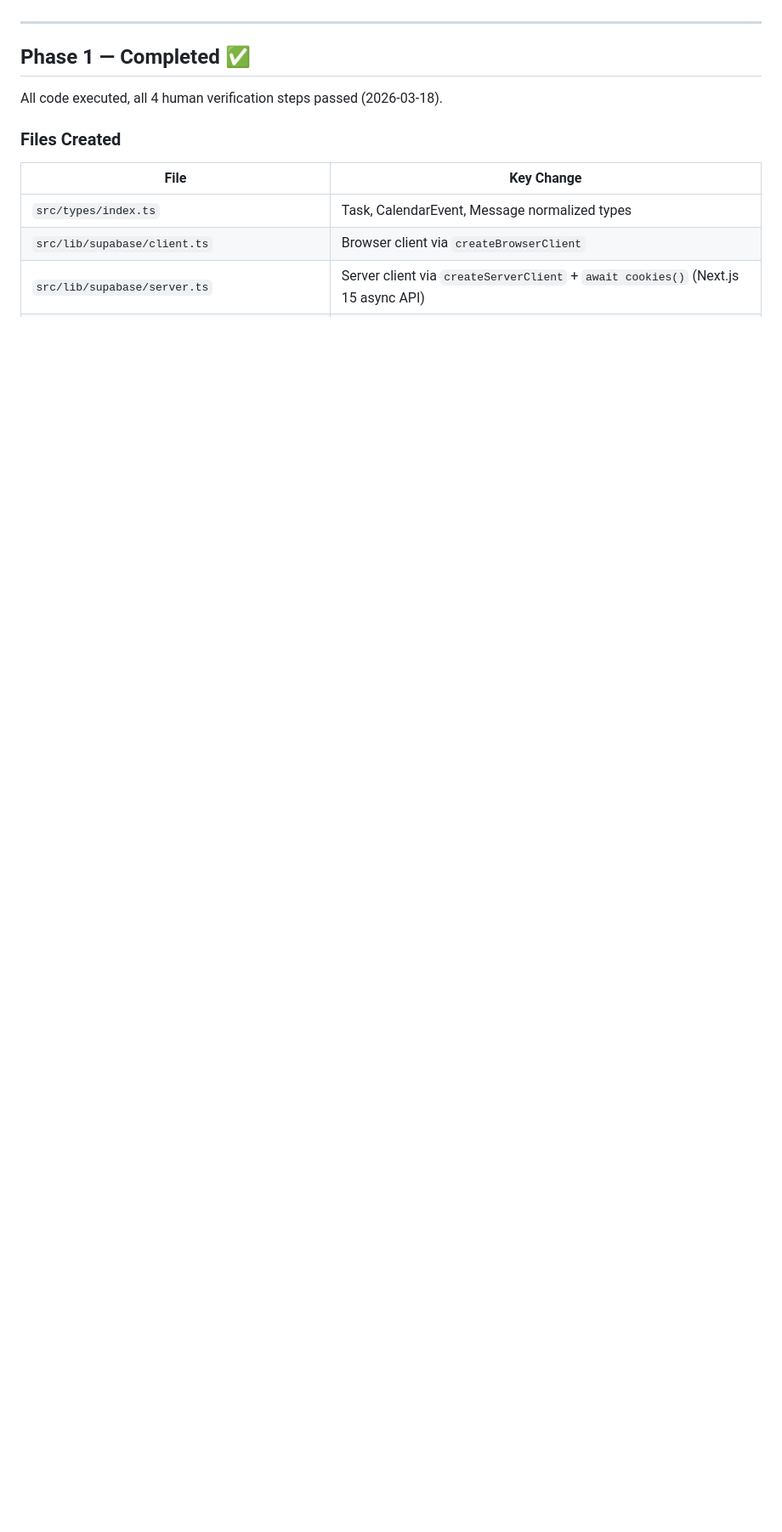
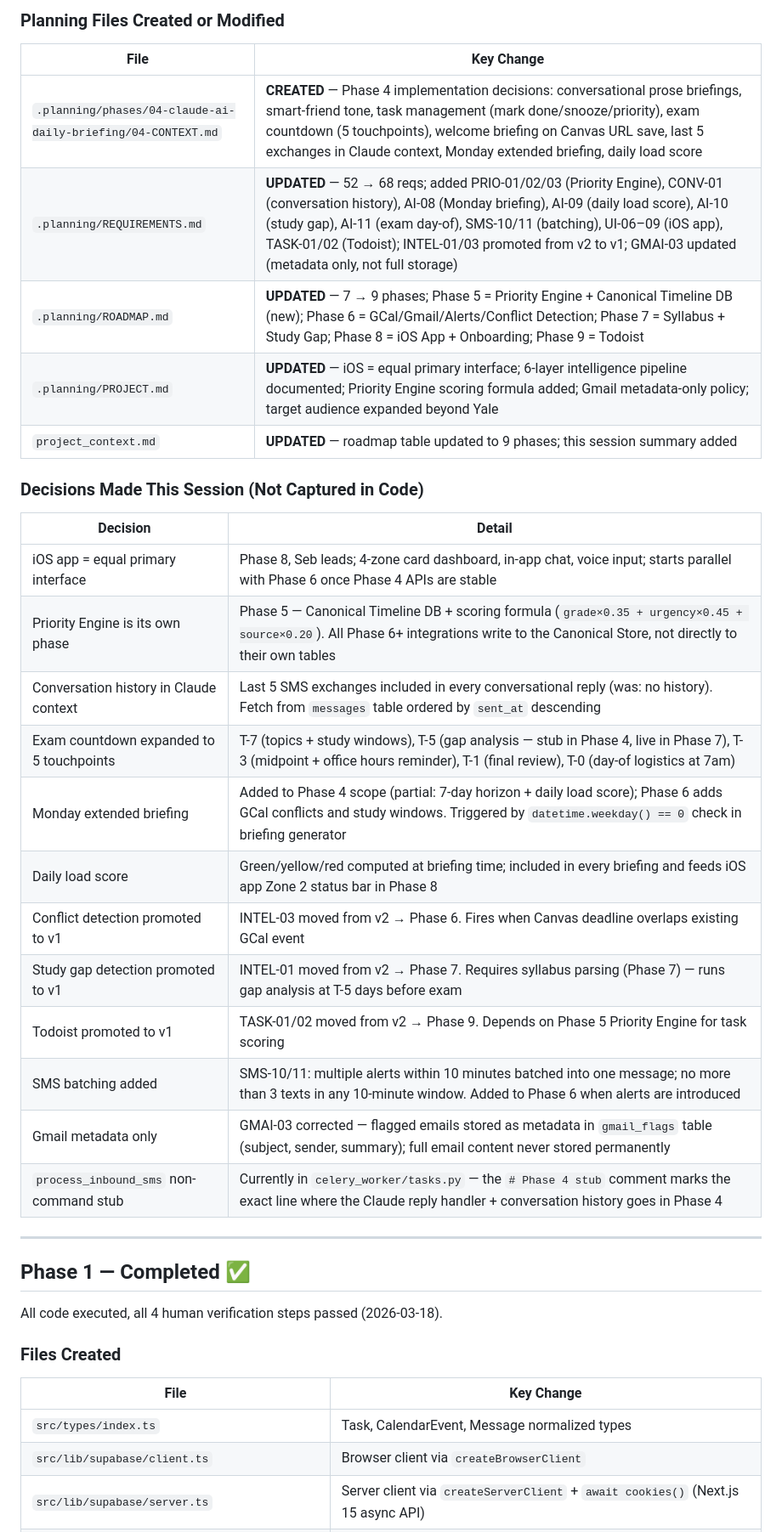
Before and after one commit to Use-Aria/aria-mvp, a Markdown page: project_context.md, the part around one of its changes. Shown at 85% size. Drawn GitHub-style; blank space fills up the shorter version.

Commit message:
docs: add session summary to project_context.md (2026-03-19)

```diff
--- a/project_context.md
+++ b/project_context.md
@@ -45,3 +60,29 @@ Syncs Canvas deadlines, Gmail, and Google Calendar. Sends a daily 8am briefing +
+### Planning Files Created or Modified
+
+| File | Key Change |
+|------|-----------|
+| `.planning/phases/04-claude-ai-daily-briefing/04-CONTEXT.md` | **CREATED** — Phase 4 implementation decisions: conversational prose briefings, smart-friend tone, task management (mark done/snooze/priority), exam countdown (5 touchpoints), welcome briefing on Canvas URL save, last 5 exchanges in Claude context, Monday extended briefing, daily load score |
+| `.planning/REQUIREMENTS.md` | **UPDATED** — 52 → 68 reqs; added PRIO-01/02/03 (Priority Engine), CONV-01 (conversation history), AI-08 (Monday briefing), AI-09 (daily load score), AI-10 (study gap), AI-11 (exam day-of), SMS-10/11 (batching), UI-06–09 (iOS app), TASK-01/02 (Todoist); INTEL-01/03 promoted from v2 to v1; GMAI-03 updated (metadata only, not full storage) |
+| `.planning/ROADMAP.md` | **UPDATED** — 7 → 9 phases; Phase 5 = Priority Engine + Canonical Timeline DB (new); Phase 6 = GCal/Gmail/Alerts/Conflict Detection; Phase 7 = Syllabus + Study Gap; Phase 8 = iOS App + Onboarding; Phase 9 = Todoist |
+| `.planning/PROJECT.md` | **UPDATED** — iOS = equal primary interface; 6-layer intelligence pipeline documented; Priority Engine scoring formula added; Gmail metadata-only policy; target audience expanded beyond Yale |
+| `project_context.md` | **UPDATED** — roadmap table updated to 9 phases; this session summary added |
+
+### Decisions Made This Session (Not Captured in Code)
+
+| Decision | Detail |
+|----------|--------|
+| iOS app = equal primary interface | Phase 8, Seb leads; 4-zone card dashboard, in-app chat, voice input; starts parallel with Phase 6 once Phase 4 APIs are stable |
+| Priority Engine is its own phase | Phase 5 — Canonical Timeline DB + scoring formula (`grade×0.35 + urgency×0.45 + source×0.20`). All Phase 6+ integrations write to the Canonical Store, not directly to their own tables |
+| Conversation history in Claude context | Last 5 SMS exchanges included in every conversational reply (was: no history). Fetch from `messages` table ordered by `sent_at` descending |
+| Exam countdown expanded to 5 touchpoints | T-7 (topics + study windows), T-5 (gap analysis — stub in Phase 4, live in Phase 7), T-3 (midpoint + office hours reminder), T-1 (final review), T-0 (day-of logistics at 7am) |
+| Monday extended briefing | Added to Phase 4 scope (partial: 7-day horizon + daily load score); Phase 6 adds GCal conflicts and study windows. Triggered by `datetime.weekday() == 0` check in briefing generator |
+| Daily load score | Green/yellow/red computed at briefing time; included in every briefing and feeds iOS app Zone 2 status bar in Phase 8 |
+| Conflict detection promoted to v1 | INTEL-03 moved from v2 → Phase 6. Fires when Canvas deadline overlaps existing GCal event |
+| Study gap detection promoted to v1 | INTEL-01 moved from v2 → Phase 7. Requires syllabus parsing (Phase 7) — runs gap analysis at T-5 days before exam |
+| Todoist promoted to v1 | TASK-01/02 moved from v2 → Phase 9. Depends on Phase 5 Priority Engine for task scoring |
+| SMS batching added | SMS-10/11: multiple alerts within 10 minutes batched into one message; no more than 3 texts in any 10-minute window. Added to Phase 6 when alerts are introduced |
+| Gmail metadata only | GMAI-03 corrected — flagged emails stored as metadata in `gmail_flags` table (subject, sender, summary); full email content never stored permanently |
+| `process_inbound_sms` non-command stub | Currently in `celery_worker/tasks.py` — the `# Phase 4 stub` comment marks the exact line where the Claude reply handler + conversation history goes in Phase 4 |
 
 ---
 
```
Also changed, not shown: other parts of project_context.md (+16 -1 lines).
